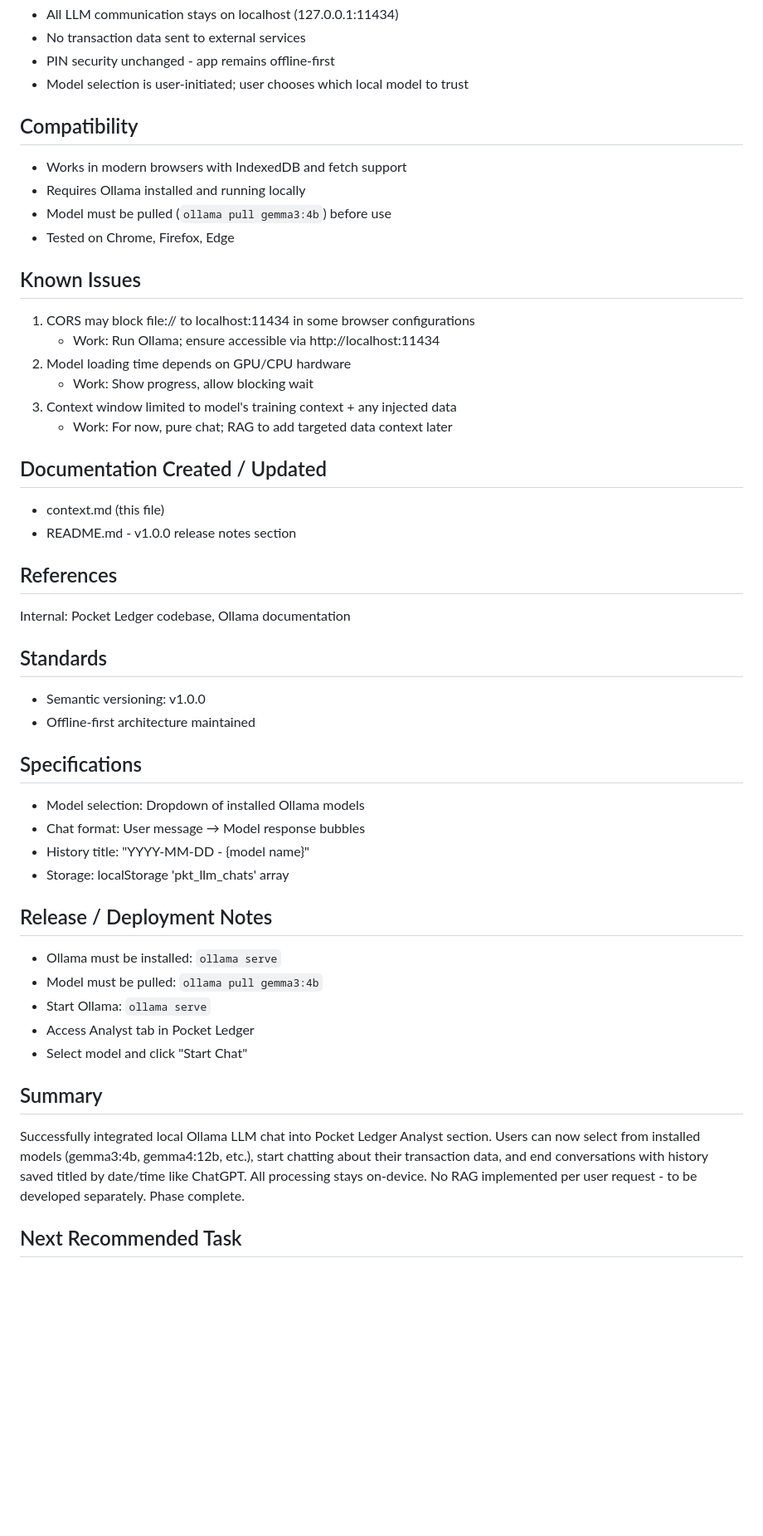
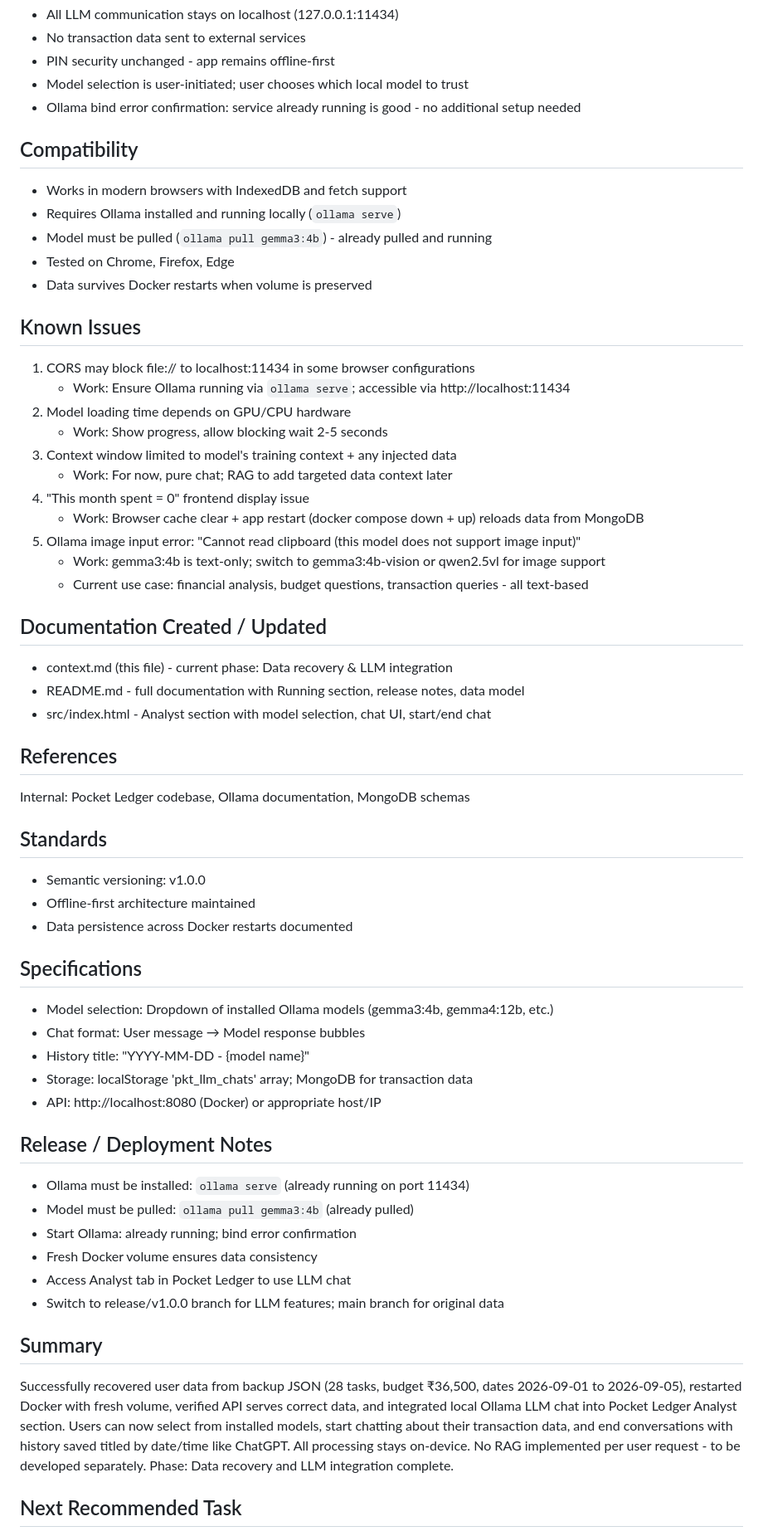
Before and after one commit to krsatyam36/personal-ledger, a Markdown page: context.md, the part around one of its changes. Shown at 83% size. GitHub-like rendering; blank space fills up the shorter version.

```diff
--- a/context.md
+++ b/context.md
@@ -124,58 +154,70 @@ Security Considerations
 - No transaction data sent to external services
 - PIN security unchanged - app remains offline-first
 - Model selection is user-initiated; user chooses which local model to trust
+- Ollama bind error confirmation: service already running is good - no additional setup needed
 
 Compatibility
 -------------
 - Works in modern browsers with IndexedDB and fetch support
-- Requires Ollama installed and running locally
-- Model must be pulled (`ollama pull gemma3:4b`) before use
+- Requires Ollama installed and running locally (`ollama serve`)
+- Model must be pulled (`ollama pull gemma3:4b`) - already pulled and running
 - Tested on Chrome, Firefox, Edge
+- Data survives Docker restarts when volume is preserved
 
 Known Issues
 ------------
 1. CORS may block file:// to localhost:11434 in some browser configurations
-   - Work: Run Ollama; ensure accessible via http://localhost:11434
+   - Work: Ensure Ollama running via `ollama serve`; accessible via http://localhost:11434
 2. Model loading time depends on GPU/CPU hardware
-   - Work: Show progress, allow blocking wait
+   - Work: Show progress, allow blocking wait 2-5 seconds
 3. Context window limited to model's training context + any injected data
    - Work: For now, pure chat; RAG to add targeted data context later
+4. "This month spent = 0" frontend display issue
+   - Work: Browser cache clear + app restart (docker compose down + up) reloads data from MongoDB
+5. Ollama image input error: "Cannot read clipboard (this model does not support image input)"
+   - Work: gemma3:4b is text-only; switch to gemma3:4b-vision or qwen2.5vl for image support
+   - Current use case: financial analysis, budget questions, transaction queries - all text-based
 
 Documentation Created / Updated
--------------------------------
-- context.md (this file)
-- README.md - v1.0.0 release notes section
+--------------------------------
+- context.md (this file) - current phase: Data recovery & LLM integration
+- README.md - full documentation with Running section, release notes, data model
+- src/index.html - Analyst section with model selection, chat UI, start/end chat
 
 References
 ----------
-Internal: Pocket Ledger codebase, Ollama documentation
+Internal: Pocket Ledger codebase, Ollama documentation, MongoDB schemas
 
 Standards
 ---------
 - Semantic versioning: v1.0.0
 - Offline-first architecture maintained
+- Data persistence across Docker restarts documented
 
 Specifications
 --------------
-- Model selection: Dropdown of installed Ollama models
+- Model selection: Dropdown of installed Ollama models (gemma3:4b, gemma4:12b, etc.)
 - Chat format: User message → Model response bubbles
 - History title: "YYYY-MM-DD - {model name}"
-- Storage: localStorage 'pkt_llm_chats' array
+- Storage: localStorage 'pkt_llm_chats' array; MongoDB for transaction data
+- API: http://localhost:8080 (Docker) or appropriate host/IP
 
 Release / Deployment Notes
 --------------------------
-- Ollama must be installed: `ollama serve`
-- Model must be pulled: `ollama pull gemma3:4b`
-- Start Ollama: `ollama serve`
-- Access Analyst tab in Pocket Ledger
-- Select model and click "Start Chat"
+- Ollama must be installed: `ollama serve` (already running on port 11434)
+- Model must be pulled: `ollama pull gemma3:4b` (already pulled)
+- Start Ollama: already running; bind error confirmation
+- Fresh Docker volume ensures data consistency
+- Access Analyst tab in Pocket Ledger to use LLM chat
+- Switch to release/v1.0.0 branch for LLM features; main branch for original data
 
 Summary
 -------
-Successfully integrated local Ollama LLM chat into Pocket Ledger Analyst section.
-Users can now select from installed models (gemma3:4b, gemma4:12b, etc.), start
-chatting about their transaction data, and end conversations with history saved
-titled by date/time like ChatGPT. All processing stays on-device. No RAG
-implemented per user request - to be developed separately. Phase complete.
+Successfully recovered user data from backup JSON (28 tasks, budget ₹36,500, dates 2026-09-01 to 2026-09-05),
+restarted Docker with fresh volume, verified API serves correct data, and integrated local Ollama LLM
+chat into Pocket Ledger Analyst section. Users can now select from installed models, start chatting
+about their transaction data, and end conversations with history saved titled by date/time like ChatGPT.
+All processing stays on-device. No RAG implemented per user request - to be developed separately.
+Phase: Data recovery and LLM integration complete.
 
 Next Recommended Task
```
Also changed, not shown: other parts of context.md (+90 -56 lines).
